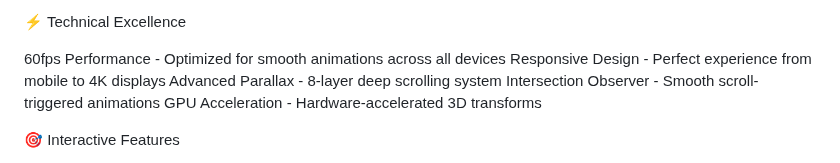
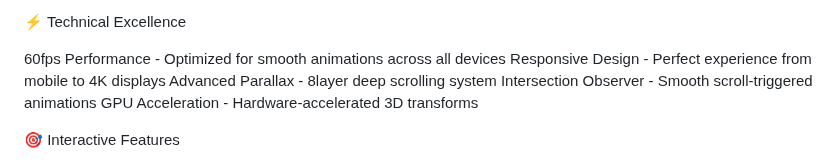
Before and after one commit to 9059Rohith/portfolio-1, a Markdown page: README.md, the part around the change. Drawn GitHub-style.

```diff
--- a/README.md
+++ b/README.md
@@ -17,7 +17,7 @@ This isn't just another portfolio website. This is a digital masterpiece that co
 
 60fps Performance - Optimized for smooth animations across all devices
 Responsive Design - Perfect experience from mobile to 4K displays
-Advanced Parallax - 8-layer deep scrolling system
+Advanced Parallax - 8layer deep scrolling system
 Intersection Observer - Smooth scroll-triggered animations
 GPU Acceleration - Hardware-accelerated 3D transforms
 
```
